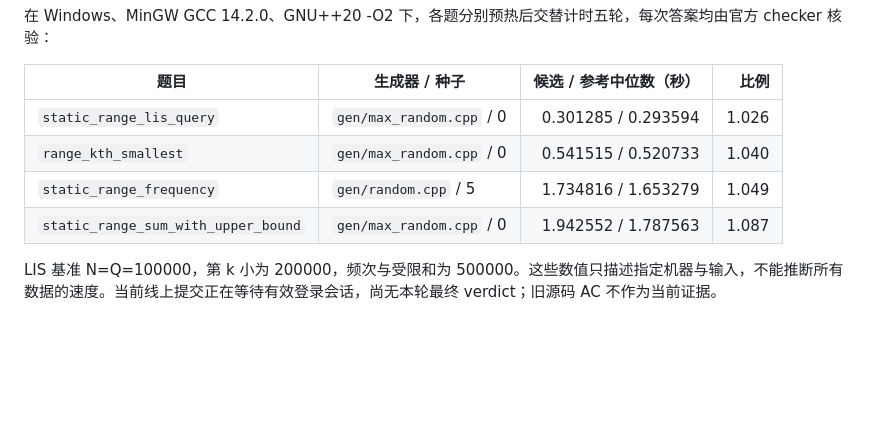
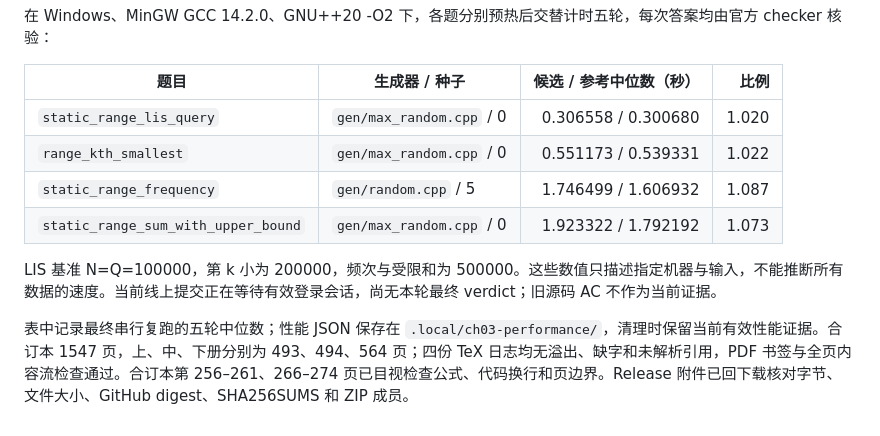
Before and after one commit to husqqq/hushuqi-algorithm-template, a Markdown page: library-checker-template-solutions/docs/97-多实现在线验证审计.md, the part around the change. Rendered like a GitHub page; blank space fills up the shorter version.

```diff
--- a/library-checker-template-solutions/docs/97-多实现在线验证审计.md
+++ b/library-checker-template-solutions/docs/97-多实现在线验证审计.md
@@ -155,9 +155,11 @@ Python 十进制大整数和 `dict` 变体均通过了本地官方 checker，但
 
 | 题目 | 生成器 / 种子 | 候选 / 参考中位数（秒） | 比例 |
 |---|---|---:|---:|
-| `static_range_lis_query` | `gen/max_random.cpp` / 0 | 0.301285 / 0.293594 | 1.026 |
-| `range_kth_smallest` | `gen/max_random.cpp` / 0 | 0.541515 / 0.520733 | 1.040 |
-| `static_range_frequency` | `gen/random.cpp` / 5 | 1.734816 / 1.653279 | 1.049 |
-| `static_range_sum_with_upper_bound` | `gen/max_random.cpp` / 0 | 1.942552 / 1.787563 | 1.087 |
+| `static_range_lis_query` | `gen/max_random.cpp` / 0 | 0.306558 / 0.300680 | 1.020 |
+| `range_kth_smallest` | `gen/max_random.cpp` / 0 | 0.551173 / 0.539331 | 1.022 |
+| `static_range_frequency` | `gen/random.cpp` / 5 | 1.746499 / 1.606932 | 1.087 |
+| `static_range_sum_with_upper_bound` | `gen/max_random.cpp` / 0 | 1.923322 / 1.792192 | 1.073 |
 
 LIS 基准 N=Q=100000，第 k 小为 200000，频次与受限和为 500000。这些数值只描述指定机器与输入，不能推断所有数据的速度。当前线上提交正在等待有效登录会话，尚无本轮最终 verdict；旧源码 AC 不作为当前证据。
+
+表中记录最终串行复跑的五轮中位数；性能 JSON 保存在 `.local/ch03-performance/`，清理时保留当前有效性能证据。合订本 1547 页，上、中、下册分别为 493、494、564 页；四份 TeX 日志均无溢出、缺字和未解析引用，PDF 书签与全页内容流检查通过。合订本第 256–261、266–274 页已目视检查公式、代码换行和页边界。Release 附件已回下载核对字节、文件大小、GitHub digest、SHA256SUMS 和 ZIP 成员。
```
Also changed, not shown: library-checker-template-solutions/docs/03-数据结构审计.md (+4 -4 lines).
